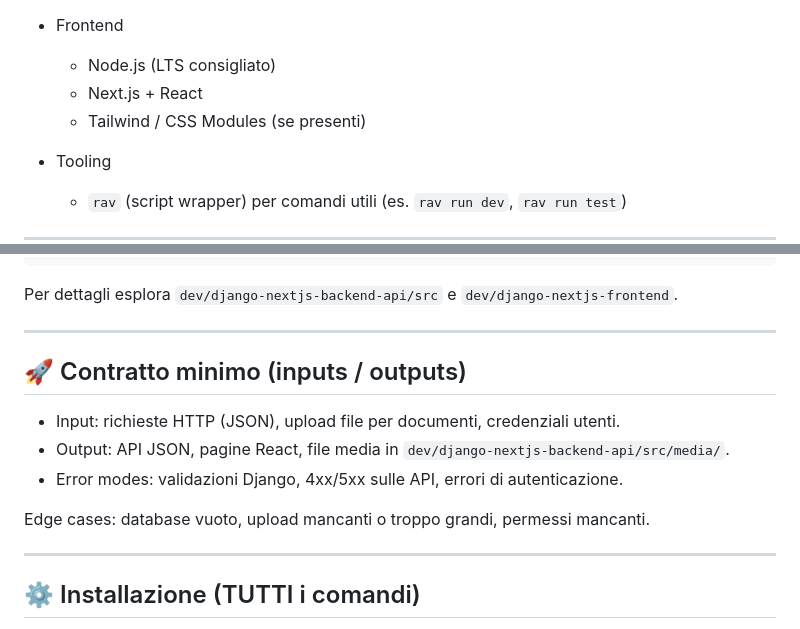
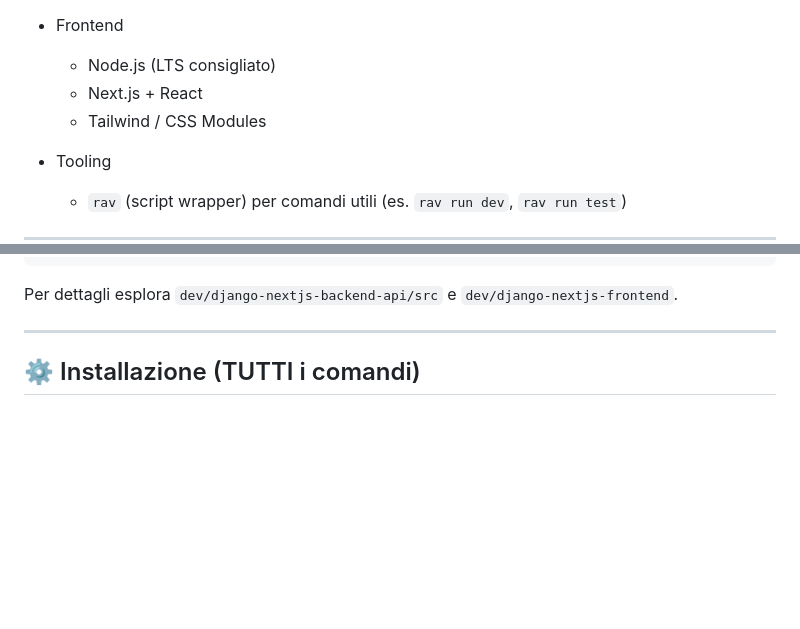
Before and after one commit to davideronchini/GESTRI-Gestionale-Rifiuti-Industriali, a Markdown page: README.md, 2 parts joined by grey strips. Rendered like a GitHub page; blank space fills up the shorter version.

Commit message:
Aggiornato README.md
Removed the minimum contract section detailing inputs, outputs, and error modes.

````diff
--- a/README.md
+++ b/README.md
@@ -30,7 +30,7 @@ Obiettivo: fornire un'app web completa per la gestione operativa e amministrativ
 
   - Node.js (LTS consigliato)
   - Next.js + React
-  - Tailwind / CSS Modules (se presenti)
+  - Tailwind / CSS Modules
 
 - Tooling
   - `rav` (script wrapper) per comandi utili (es. `rav run dev`, `rav run test`)
@@ -51,16 +51,6 @@ GESTRI-Gestionale-Rifiuti-Industriali/
 ```
 
 Per dettagli esplora `dev/django-nextjs-backend-api/src` e `dev/django-nextjs-frontend`.
-
----
-
-## 🚀 Contratto minimo (inputs / outputs)
-
-- Input: richieste HTTP (JSON), upload file per documenti, credenziali utenti.
-- Output: API JSON, pagine React, file media in `dev/django-nextjs-backend-api/src/media/`.
-- Error modes: validazioni Django, 4xx/5xx sulle API, errori di autenticazione.
-
-Edge cases: database vuoto, upload mancanti o troppo grandi, permessi mancanti.
 
 ---
 
````
